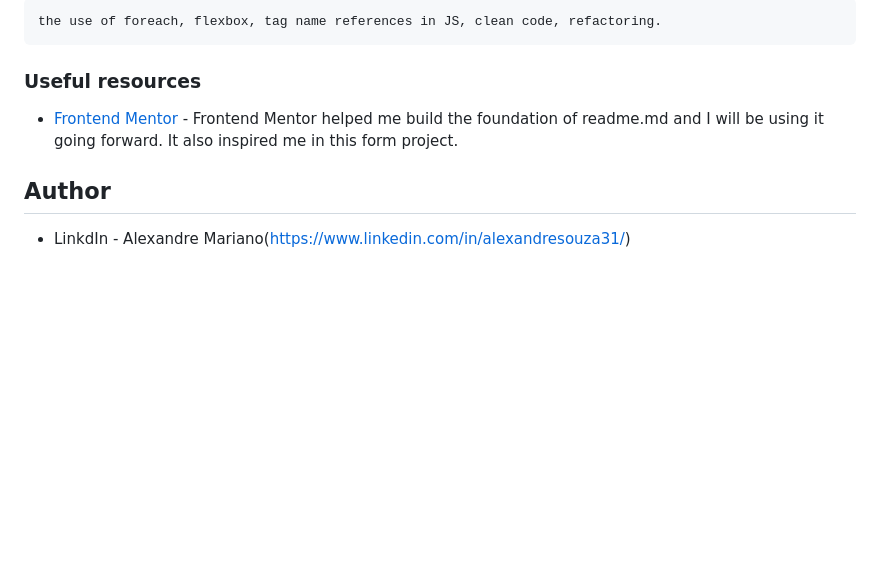
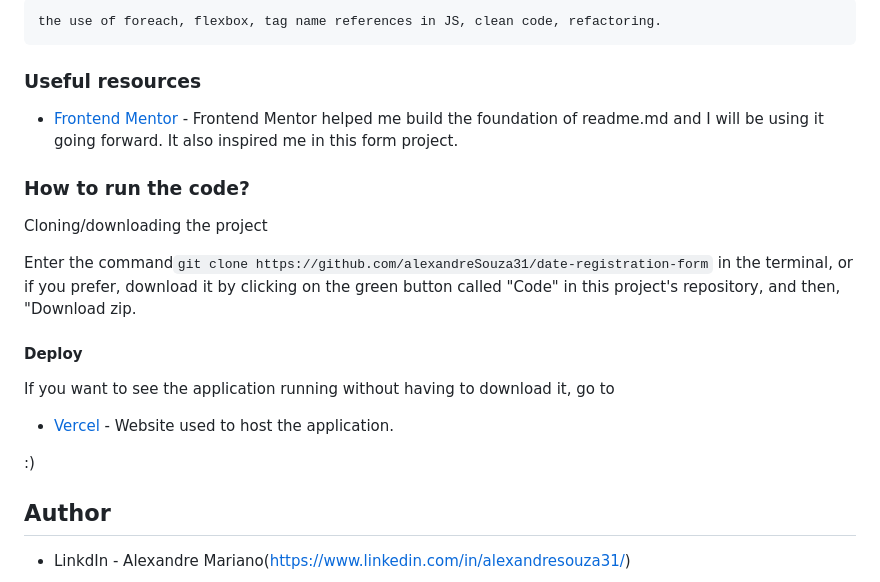
Before and after one commit to alexandreSouza31/Dating-registration-form, a Markdown page: README.md, the part around the change. Rendered like a GitHub page; blank space fills up the shorter version.

````diff
--- a/README.md
+++ b/README.md
@@ -164,6 +164,18 @@ the use of foreach, flexbox, tag name references in JS, clean code, refactoring.
 - [Frontend Mentor](https://www.frontendmentor.io/challenges/multistep-form-YVAnSdqQBJ) - Frontend Mentor helped me build the foundation of readme.md and I will be using it going forward.
 It also inspired me in this form project.
 
+### How to run the code?
+ Cloning/downloading the project
+
+Enter the command```git clone https://github.com/alexandreSouza31/date-registration-form``` in the terminal, or if you prefer, download it by clicking on the green button called "Code" in this project's repository, and then, "Download zip.
+
+#### Deploy
+
+If you want to see the application running without having to download it, go to
+- [Vercel](https://to-do-list-ten-bay.vercel.app/) - Website used to host the application.
+
+:)
+
 ## Author
 - LinkdIn - Alexandre Mariano(https://www.linkedin.com/in/alexandresouza31/)
 
````
